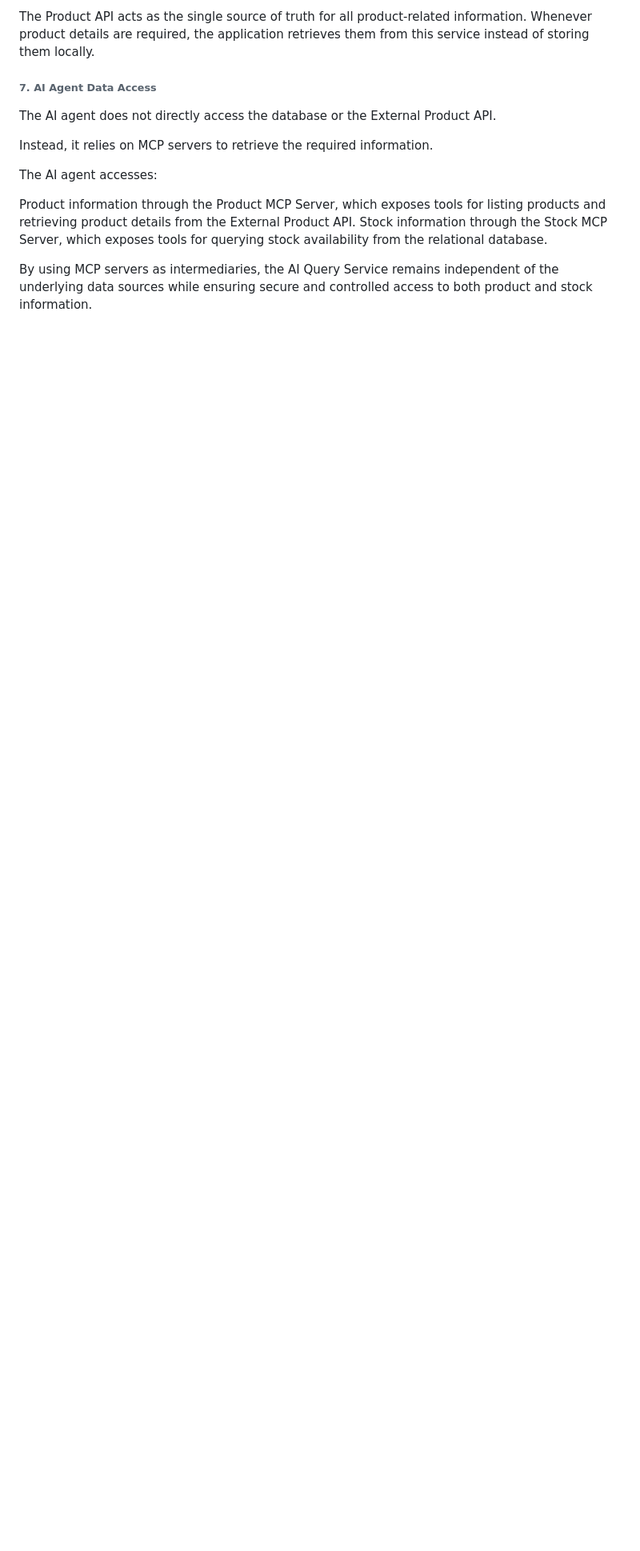
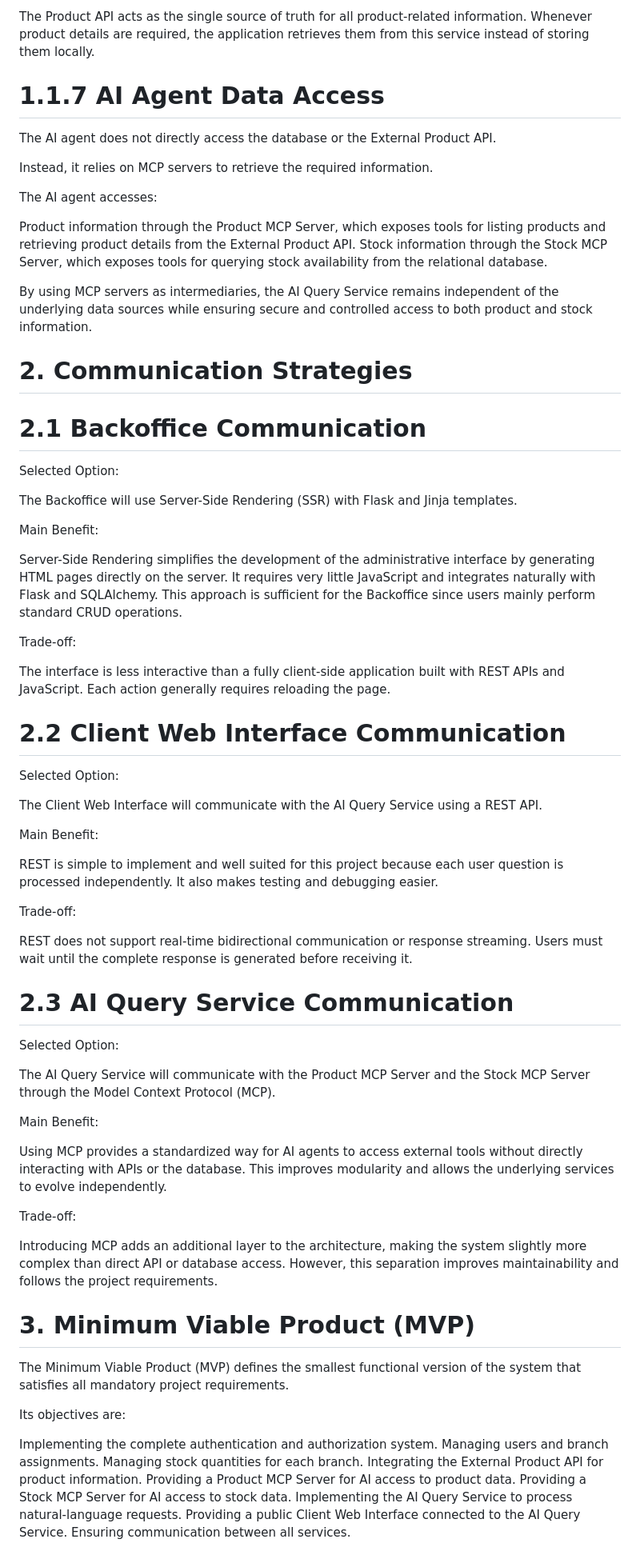
Before and after one commit to Chihaan/HBNtory, a Markdown page: docs/architecture.md, the part around one of its changes. Shown at 80% size. Drawn GitHub-style; blank space fills up the shorter version.

Commit message:
Architecture full completed and strutured

```diff
--- a/docs/architecture.md
+++ b/docs/architecture.md
@@ -221,7 +223,7 @@ Other product metadata.
 The Product API acts as the single source of truth for all product-related information. Whenever product details are required, the application retrieves them from this service instead of storing them locally.
 
 
-###### 7. AI Agent Data Access ######
+# 1.1.7 AI Agent Data Access
 
 The AI agent does not directly access the database or the External Product API.
 
@@ -233,3 +235,66 @@ Product information through the Product MCP Server, which exposes tools for list
 Stock information through the Stock MCP Server, which exposes tools for querying stock availability from the relational database.
 
 By using MCP servers as intermediaries, the AI Query Service remains independent of the underlying data sources while ensuring secure and controlled access to both product and stock information.
+
+
+# 2. Communication Strategies
+
+# 2.1 Backoffice Communication
+
+Selected Option:
+
+The Backoffice will use Server-Side Rendering (SSR) with Flask and Jinja templates.
+
+Main Benefit:
+
+Server-Side Rendering simplifies the development of the administrative interface by generating HTML pages directly on the server. It requires very little JavaScript and integrates naturally with Flask and SQLAlchemy. This approach is sufficient for the Backoffice since users mainly perform standard CRUD operations.
+
+Trade-off:
+
+The interface is less interactive than a fully client-side application built with REST APIs and JavaScript. Each action generally requires reloading the page.
+
+# 2.2 Client Web Interface Communication
+
+Selected Option:
+
+The Client Web Interface will communicate with the AI Query Service using a REST API.
+
+Main Benefit:
+
+REST is simple to implement and well suited for this project because each user question is processed independently. It also makes testing and debugging easier.
+
+Trade-off:
+
+REST does not support real-time bidirectional communication or response streaming. Users must wait until the complete response is generated before receiving it.
+
+# 2.3 AI Query Service Communication
+
+Selected Option:
+
+The AI Query Service will communicate with the Product MCP Server and the Stock MCP Server through the Model Context Protocol (MCP).
+
+Main Benefit:
+
+Using MCP provides a standardized way for AI agents to access external tools without directly interacting with APIs or the database. This improves modularity and allows the underlying services to evolve independently.
+
+Trade-off:
+
+Introducing MCP adds an additional layer to the architecture, making the system slightly more complex than direct API or database access. However, this separation improves maintainability and follows the project requirements.
+
+
+# 3. Minimum Viable Product (MVP)
+
+The Minimum Viable Product (MVP) defines the smallest functional version of the system that satisfies all mandatory project requirements.
+
+Its objectives are:
+
+Implementing the complete authentication and authorization system.
+Managing users and branch assignments.
+Managing stock quantities for each branch.
+Integrating the External Product API for product information.
+Providing a Product MCP Server for AI access to product data.
+Providing a Stock MCP Server for AI access to stock data.
+Implementing the AI Query Service to process natural-language requests.
+Providing a public Client Web Interface connected to the AI Query Service.
+Ensuring communication between all services.
+
```
Also changed, not shown: other parts of docs/architecture.md (+23 -18 lines).
